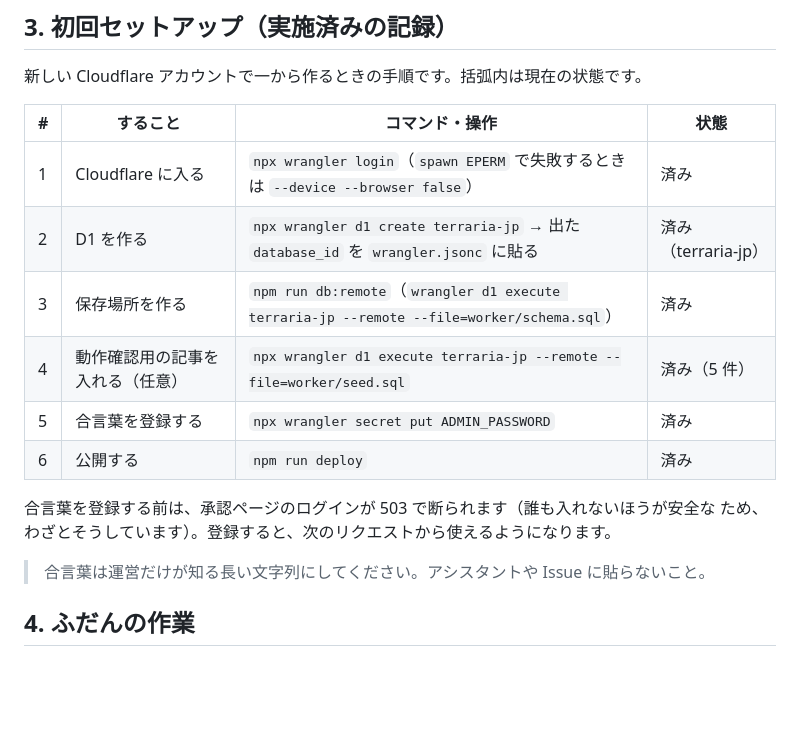
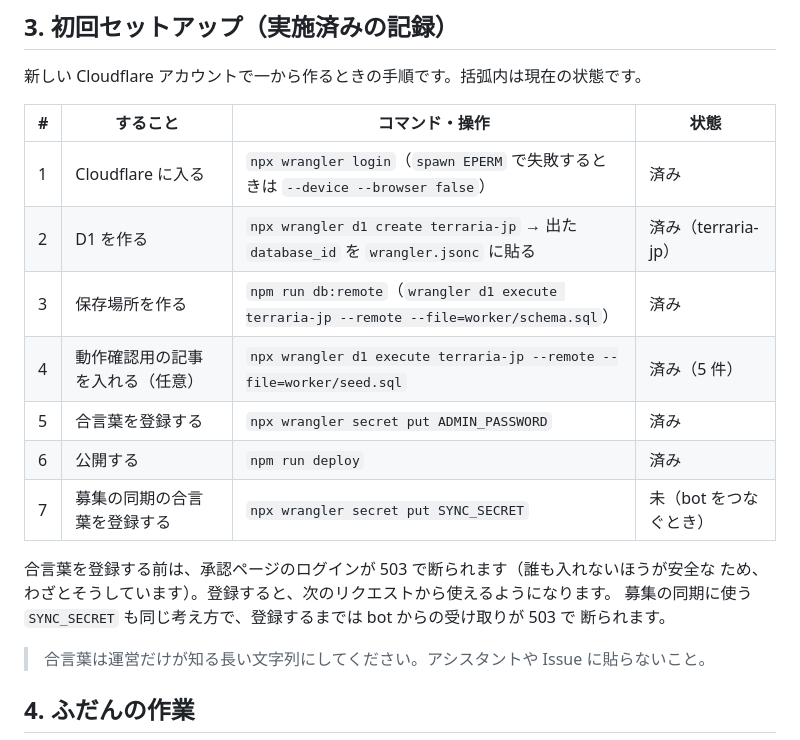
Before and after one commit to Pl4ceholder/terraria_jp_website, a Markdown page: CLOUDFLARE.md, the part around one of its changes. Rendered like a GitHub page; blank space fills up the shorter version.

```diff
--- a/CLOUDFLARE.md
+++ b/CLOUDFLARE.md
@@ -61,17 +61,20 @@ CSS と共通パーツは相対パスで読み込むので、そのまま動き
 
 新しい Cloudflare アカウントで一から作るときの手順です。括弧内は現在の状態です。
 
-| #   | すること                         | コマンド・操作                                                                             | 状態                |
-| --- | -------------------------------- | ------------------------------------------------------------------------------------------ | ------------------- |
-| 1   | Cloudflare に入る                | `npx wrangler login`（`spawn EPERM` で失敗するときは `--device --browser false`）          | 済み                |
-| 2   | D1 を作る                        | `npx wrangler d1 create terraria-jp` → 出た `database_id` を `wrangler.jsonc` に貼る       | 済み（terraria-jp） |
-| 3   | 保存場所を作る                   | `npm run db:remote`（`wrangler d1 execute terraria-jp --remote --file=worker/schema.sql`） | 済み                |
-| 4   | 動作確認用の記事を入れる（任意） | `npx wrangler d1 execute terraria-jp --remote --file=worker/seed.sql`                      | 済み（5 件）        |
-| 5   | 合言葉を登録する                 | `npx wrangler secret put ADMIN_PASSWORD`                                                   | 済み                |
-| 6   | 公開する                         | `npm run deploy`                                                                           | 済み                |
+| #   | すること                         | コマンド・操作                                                                             | 状態                   |
+| --- | -------------------------------- | ------------------------------------------------------------------------------------------ | ---------------------- |
+| 1   | Cloudflare に入る                | `npx wrangler login`（`spawn EPERM` で失敗するときは `--device --browser false`）          | 済み                   |
+| 2   | D1 を作る                        | `npx wrangler d1 create terraria-jp` → 出た `database_id` を `wrangler.jsonc` に貼る       | 済み（terraria-jp）    |
+| 3   | 保存場所を作る                   | `npm run db:remote`（`wrangler d1 execute terraria-jp --remote --file=worker/schema.sql`） | 済み                   |
+| 4   | 動作確認用の記事を入れる（任意） | `npx wrangler d1 execute terraria-jp --remote --file=worker/seed.sql`                      | 済み（5 件）           |
+| 5   | 合言葉を登録する                 | `npx wrangler secret put ADMIN_PASSWORD`                                                   | 済み                   |
+| 6   | 公開する                         | `npm run deploy`                                                                           | 済み                   |
+| 7   | 募集の同期の合言葉を登録する     | `npx wrangler secret put SYNC_SECRET`                                                      | 未（bot をつなぐとき） |
 
 合言葉を登録する前は、承認ページのログインが 503 で断られます（誰も入れないほうが安全な
 ため、わざとそうしています）。登録すると、次のリクエストから使えるようになります。
+募集の同期に使う `SYNC_SECRET` も同じ考え方で、登録するまでは bot からの受け取りが 503 で
+断られます。
 
 > 合言葉は運営だけが知る長い文字列にしてください。アシスタントや Issue に貼らないこと。
 
```
Also changed, not shown: other parts of CLOUDFLARE.md (+26 -1 lines), CODING_RULES.md (+7 -2 lines), README.md (+3 -1 lines).
